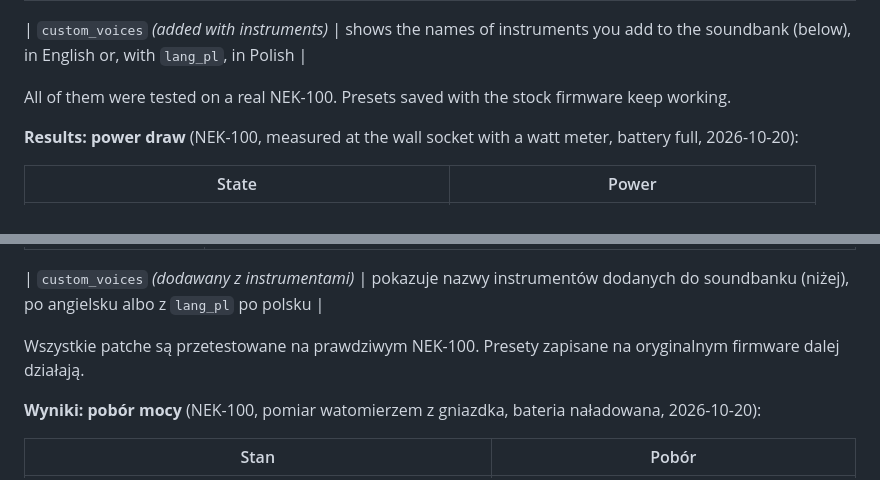
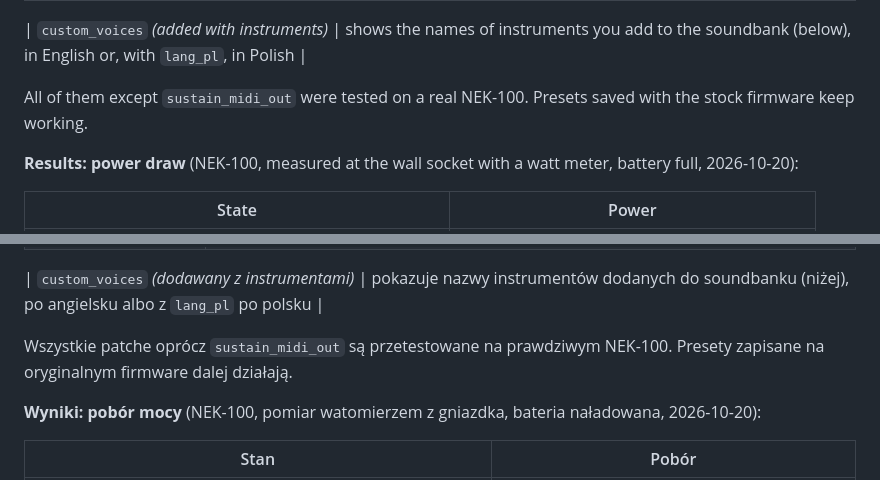
Before and after one commit to jmarianski/nux-dsp-mod, a Markdown page: README.md, 2 parts joined by grey strips. Drawn GitHub-style.

Commit message:
README, FIRMWARE_MAP: sustain_midi_out; the pedal is a keyboard CC, not sustain_cc64

```diff
--- a/README.md
+++ b/README.md
@@ -33,7 +34,7 @@ Other models (NEK-110, …) use the same DSP and a similar firmware. Adding one
 
 | `custom_voices` *(added with instruments)* | shows the names of instruments you add to the soundbank (below), in English or, with `lang_pl`, in Polish |
 
-All of them were tested on a real NEK-100. Presets saved with the stock firmware keep working.
+All of them except `sustain_midi_out` were tested on a real NEK-100. Presets saved with the stock firmware keep working.
 
 **Results: power draw** (NEK-100, measured at the wall socket with a watt meter, battery full, 2026-10-20):
 
@@ -246,7 +248,7 @@ DSP i podobny firmware. Jak dodać kolejny model, opisuje [docs/NEW_TARGET.md](d
 
 | `custom_voices` *(dodawany z instrumentami)* | pokazuje nazwy instrumentów dodanych do soundbanku (niżej), po angielsku albo z `lang_pl` po polsku |
 
-Wszystkie patche są przetestowane na prawdziwym NEK-100. Presety zapisane na oryginalnym
+Wszystkie patche oprócz `sustain_midi_out` są przetestowane na prawdziwym NEK-100. Presety zapisane na oryginalnym
 firmware dalej działają.
 
 **Wyniki: pobór mocy** (NEK-100, pomiar watomierzem z gniazdka, bateria naładowana, 2026-10-20):
```
Also changed, not shown: other parts of README.md (+2 -0 lines), docs/FIRMWARE_MAP.md (+3 -1 lines).
